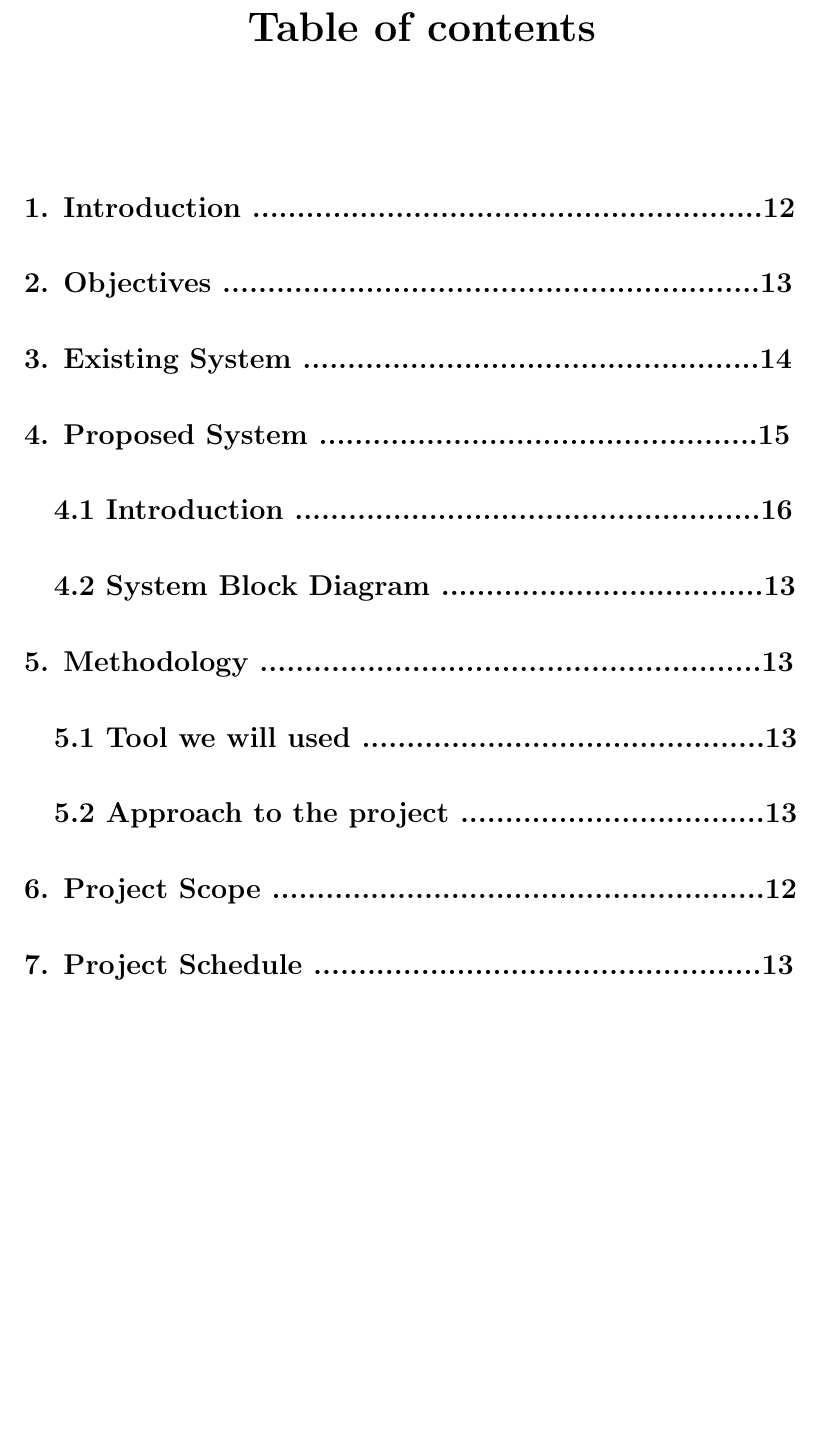
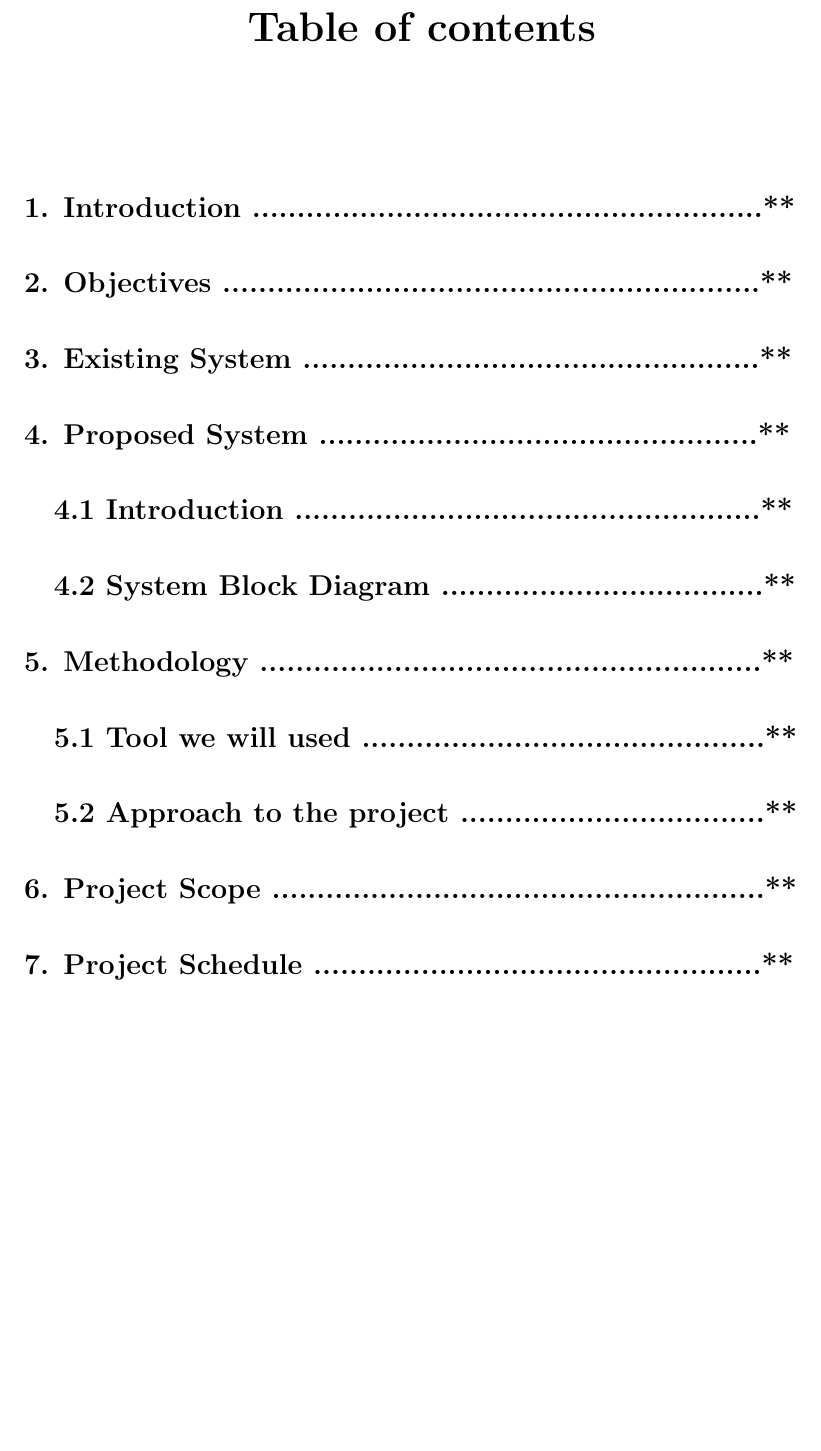
Before and after one commit to SusheelThapa/A-Phone-Call, a LaTeX document (proposal/proposal.tex): part of page 3 of 10, cut so that both start at the same text, the shorter picture padded with empty space. Compiled offline with pdfLaTeX.

Commit message:
some small change in pgno for now made *

```diff
--- a/proposal/proposal.tex
+++ b/proposal/proposal.tex
@@ -101,27 +101,27 @@
 
 \Large{
 
-	\textbf{1. Introduction	.........................................................12 \\ }
+	\textbf{1. Introduction	.........................................................** \\ }
 	\vspace{20pt}
-	\textbf{2. Objectives  ............................................................13\\}
+	\textbf{2. Objectives  ............................................................**\\}
 	\vspace{20pt}
-	\textbf{3. Existing System ...................................................14\\}
+	\textbf{3. Existing System ...................................................**\\}
 	\vspace{20pt}
-	\textbf{4. Proposed System .................................................15\\}
+	\textbf{4. Proposed System .................................................**\\}
 	\vspace{20pt}
-	\hspace{15pt}\textbf{4.1 Introduction ....................................................16 \\}
+	\hspace{15pt}\textbf{4.1 Introduction ....................................................** \\}
 	\vspace{20pt}
-	\hspace{15pt}\textbf{4.2 System Block Diagram ....................................13 \\}
+	\hspace{15pt}\textbf{4.2 System Block Diagram ....................................** \\}
 	\vspace{20pt}
-	\textbf{5. Methodology ........................................................13 \\}
+	\textbf{5. Methodology ........................................................**\\}
 	\vspace{20pt}
-	\hspace{15pt}\textbf{5.1 Tool we will used .............................................13 \\}
+	\hspace{15pt}\textbf{5.1 Tool we will used .............................................** \\}
 	\vspace{20pt}
-	\hspace{15pt}\textbf{5.2 Approach to the project ..................................13  \\}
+	\hspace{15pt}\textbf{5.2 Approach to the project ..................................**  \\}
 	\vspace{20pt}
-	\textbf{6. Project Scope .......................................................12 \\}
+	\textbf{6. Project Scope .......................................................** \\}
 	\vspace{20pt}
-	\textbf{7. Project Schedule ..................................................13}
+	\textbf{7. Project Schedule ..................................................**}
 	\vspace{20pt}
 
 }
```
